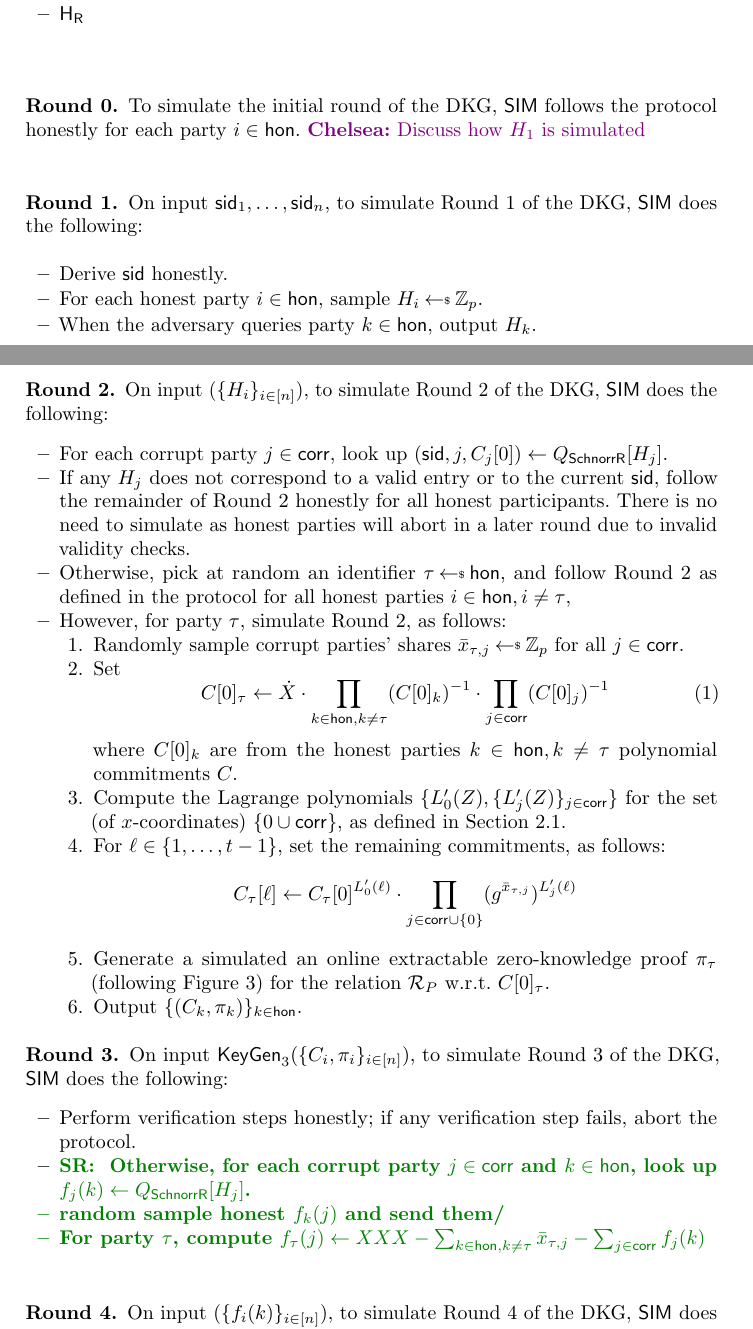
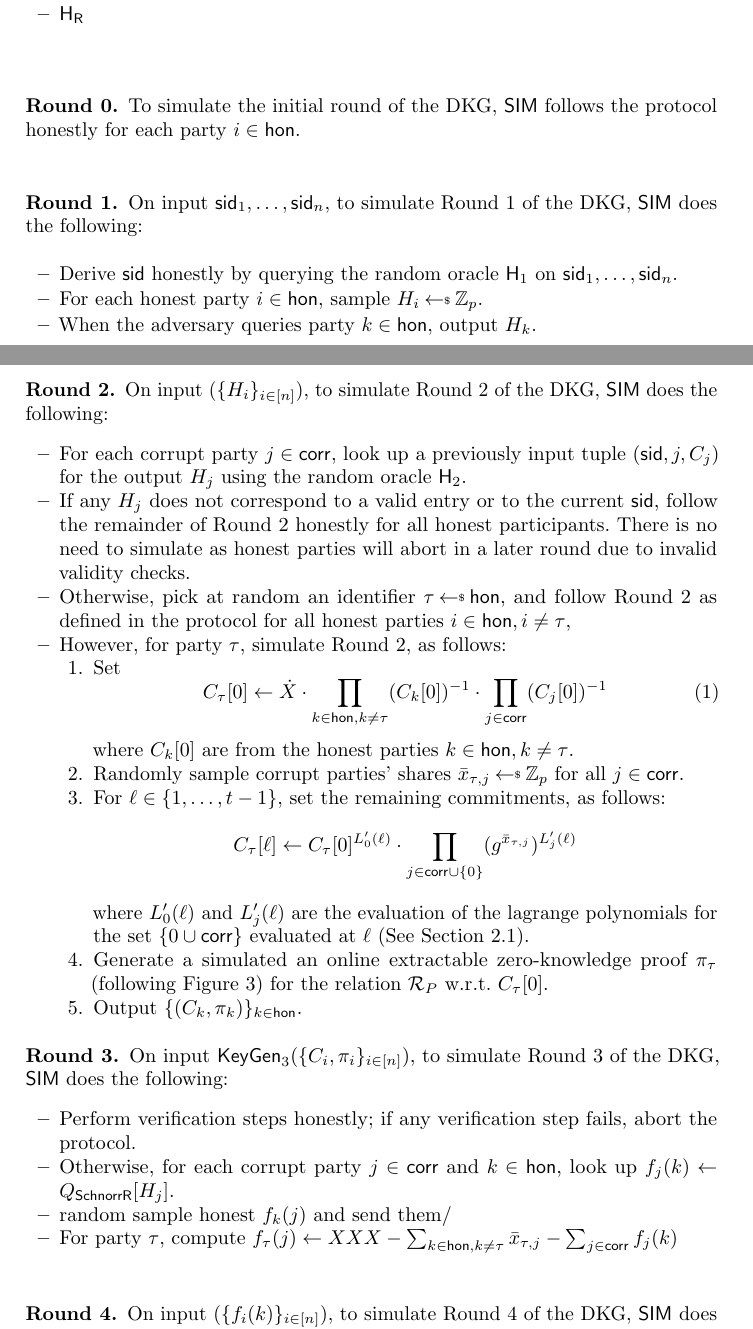
Before and after one commit to chelseakomlo-near/dkg-proof, a LaTeX paper (main.tex, which reads sections/security.tex): two parts of pages 13 and 14 of 14, joined at a grey line, cut so that both start at the same text. Compiled offline with pdfLaTeX.

Commit message:
Improving the proof

```diff
--- a/sections/security.tex
+++ b/sections/security.tex
@@ -43,7 +43,6 @@ and realizes the idealized notion $\FDKGAbort$.
     \paragraph{\bf Round 0.}
     To simulate the initial round of the DKG,
     $\SIM$ follows the protocol honestly for each party $i \in \honest$.
-    \chelsea{Discuss how $H_1$ is simulated}
 
     \medskip
 
@@ -52,7 +51,7 @@ and realizes the idealized notion $\FDKGAbort$.
     to simulate Round~1 of the DKG,
     $\SIM$ does the following:
     \begin{itemize}
-    \item Derive $\sid$ honestly.
+    \item Derive $\sid$ honestly by querying the random oracle $\Hash_1$ on $\sid_1, \ldots, \sid_n$.
     \item  For each honest party $i \in \honest$,
     sample $H_i \rgets \Zq$.
     \item When the adversary queries party $k \in \honest$,
@@ -67,7 +66,7 @@ and realizes the idealized notion $\FDKGAbort$.
     $\SIM$ does the following:
     \begin{itemize}
       \item For each corrupt party $j \in \corrupt$,
-      look up $(\sid, j, C_j[0]) \gets \QSchnorrR[H_j]$.
+      look up a previously input tuple $(\sid, j, C_j)$ for the output $H_j$ using the random oracle $\Hash_2$.
       \item If any $H_j$ does not correspond to a valid entry or to the current $\sid$,
       follow the remainder of Round~2 honestly for all honest participants.
       There is no need to simulate as honest parties will abort in a later
@@ -79,22 +78,21 @@ and realizes the idealized notion $\FDKGAbort$.
         simulate Round~2,
         as follows:
         \begin{enumerate}
-    \item Randomly sample corrupt parties' shares $\share_{\simid,j} \rgets \Zq$ for all $j \in \corrupt$.
     \item Set
           \begin{equation}
             \label{eq:simid-comm}
-C[0]_{\simid} \gets \dkgchal \cdot
-              \prod_{k \in \honest, k  \neq \simid} (C[0]_{k})^{-1} \cdot
-              \prod_{j \in \corrupt} (C[0]_{j})^{-1}
+C_{\simid}[0] \gets \dkgchal \cdot
+              \prod_{k \in \honest, k  \neq \simid} (C_{k}[0])^{-1} \cdot
+              \prod_{j \in \corrupt} (C_{j}[0])^{-1}
           \end{equation}
-          where $C[0]_{k}$ are from the honest parties $k \in \honest, k \neq \simid$ polynomial commitments $C$.
-			  \item Compute the Lagrange polynomials $\{L'_0(Z), \{L'_{j}(Z)\}_{j \in \corrupt}\}$ for the set
-          (of $x$-coordinates) $\{ 0\cup\corrupt \}$,
-          as defined in Section~\ref{prelim:secret-sharing}.
+          where $C_{k}[0]$ are from the honest parties $k \in \honest, k \neq \simid$.
+        \item Randomly sample corrupt parties' shares $\share_{\simid,j} \rgets \Zq$ for all $j \in \corrupt$.
         \item For $\ell \in \{ 1, \ldots, \tcor\}$, set the remaining commitments, as follows:
           \[ C_\simid[\ell] \gets C_\simid[0]^{L'_0(\ell)} \cdot
             \prod_{j \in \corrupt \cup \{ 0\}} (g^{\share_{\simid,j}})^{L'_j(\ell)} \]
-        \item Generate a simulated an online extractable zero-knowledge proof $\pi_\simid$ (following Figure~\ref{fg:concrete-simulator}) for the relation $\mathcal{R}_P$ w.r.t.\@ $C[0]_\simid$.
+        where $L'_0(\ell)$ and $L'_j(\ell)$ are the evaluation of the lagrange polynomials for the set $\{ 0\cup\corrupt \}$
+        evaluated at $\ell$ (See Section~\ref{prelim:secret-sharing}).
+        \item Generate a simulated an online extractable zero-knowledge proof $\pi_\simid$ (following Figure~\ref{fg:concrete-simulator}) for the relation $\mathcal{R}_P$ w.r.t.\@ $C_\simid[0]$.
         \item Output $\{ (C_k, \pi_k)\}_{k \in \honest}$.
       \end{enumerate}
     \end{itemize}
@@ -107,11 +105,9 @@ C[0]_{\simid} \gets \dkgchal \cdot
       \item Perform verification steps honestly;
         if any verification step fails, abort the protocol.
       \item
-      \simon{
         Otherwise, for each corrupt party $j \in \corrupt$ and $k\in \honest$, look up $f_j(k) \gets \QSchnorrR[H_j]$.
         \item random sample honest $f_k(j)$ and send them/
         \item For party $\simid$, compute $f_\simid(j)\gets XXX - \sum_{k\in\honest, k\neq \simid} \share_{\simid,j} - \sum_{j\in\corrupt} f_j(k)$
-      }
     \end{itemize}
 
     \medskip
```
Also changed, not shown: sections/pedpopplus.tex (+3 -3 lines).
